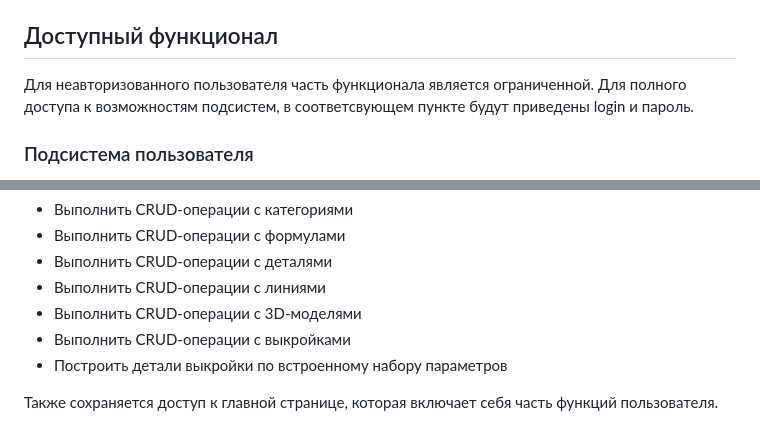
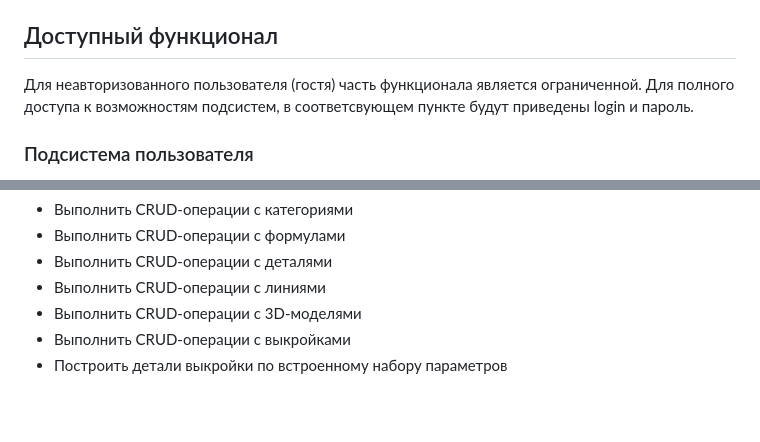
Before and after one commit to dariRusAG/Diploma-Pattern-, a Markdown page: README.md, 2 parts joined by grey strips. GitHub-like rendering; blank space fills up the shorter version.

````diff
--- a/README.md
+++ b/README.md
@@ -49,7 +49,7 @@ flask run
 5. В браузере ввести ```http://localhost:5000```
 
 ## Доступный функционал
-Для неавторизованного пользователя часть функционала является ограниченной. Для полного доступа к возможностям подсистем, в соответсвующем пункте будут приведены login и пароль.
+Для неавторизованного пользователя (гостя) часть функционала является ограниченной. Для полного доступа к возможностям подсистем, в соответсвующем пункте будут приведены login и пароль.
 
 ### Подсистема пользователя
 Login: test <br/>
@@ -76,5 +76,3 @@ Password: 1234567
 - Выполнить CRUD-операции с 3D-моделями
 - Выполнить CRUD-операции с выкройками
 - Построить детали выкройки по встроенному набору параметров
-
-Также сохраняется доступ к главной странице, которая включает себя часть функций пользователя.
````
